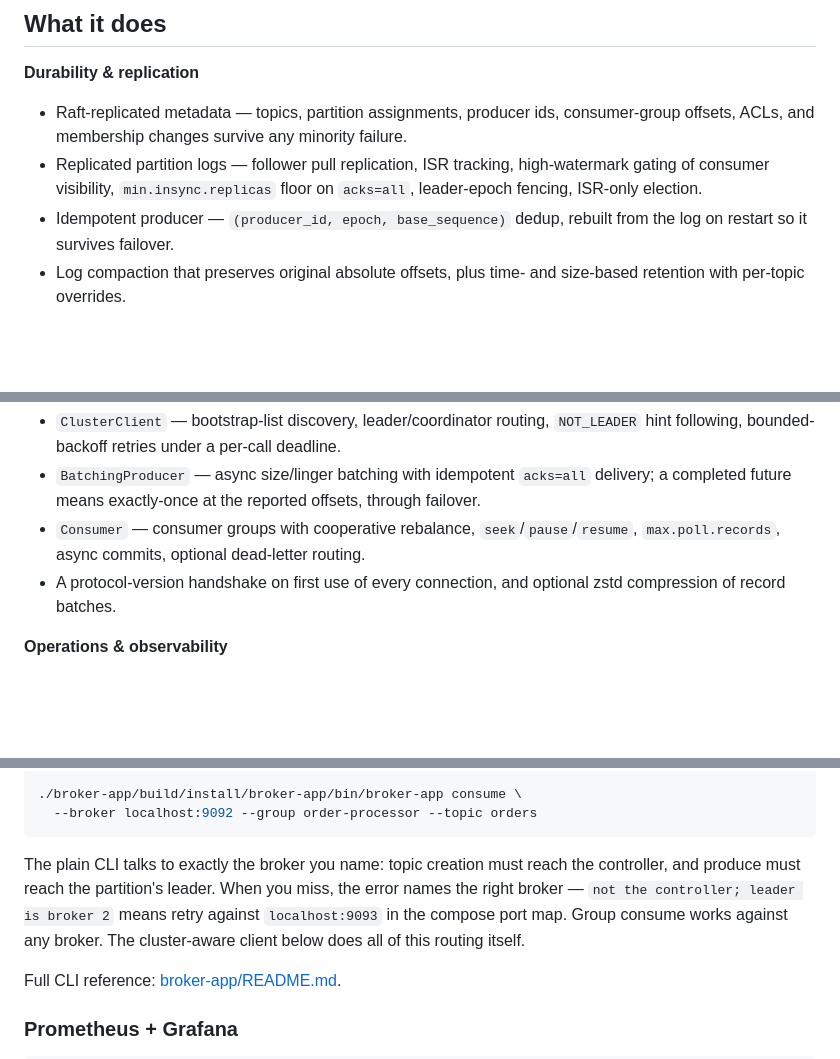
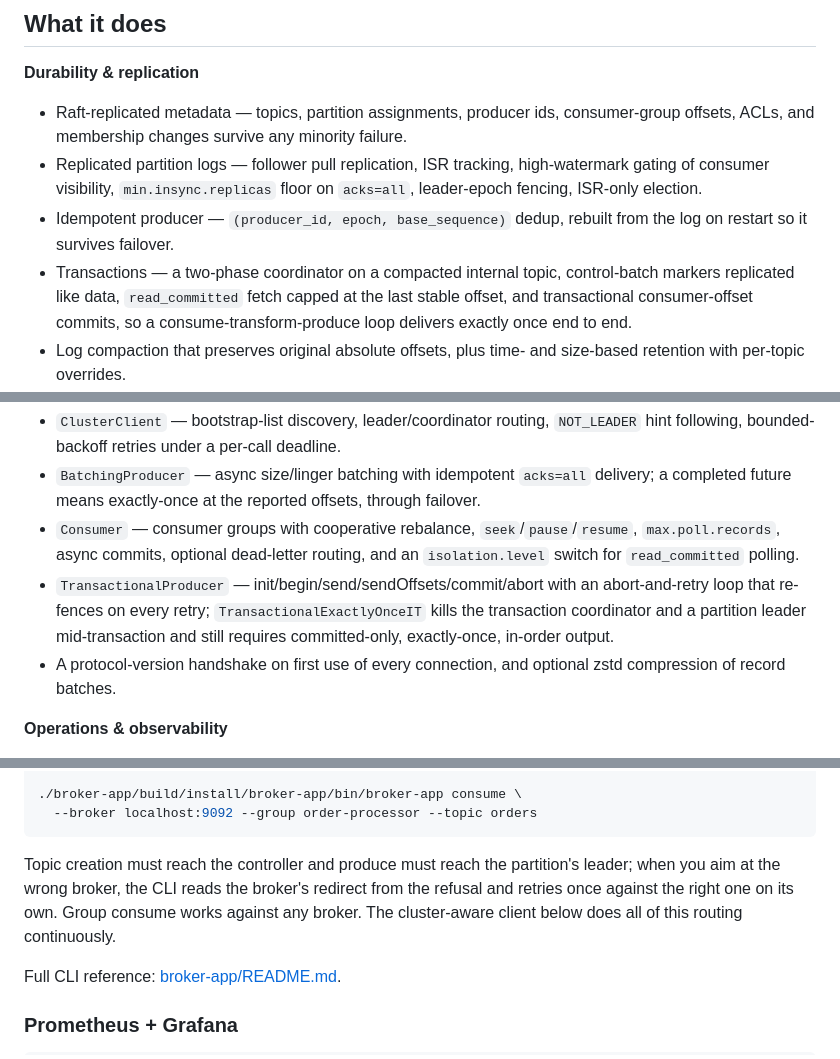
Before and after one commit to jeremainecheong/j-broker, a Markdown page: README.md, 3 parts joined by grey strips. GitHub-like rendering; blank space fills up the shorter version.

Commit message:
docs: transactions in the feature surface; CLI redial and alert notes caught up

````diff
--- a/README.md
+++ b/README.md
@@ -31,6 +31,7 @@ The success metric was never feature count — it was *being able to explain eve
 - Raft-replicated metadata — topics, partition assignments, producer ids, consumer-group offsets, ACLs, and membership changes survive any minority failure.
 - Replicated partition logs — follower pull replication, ISR tracking, high-watermark gating of consumer visibility, `min.insync.replicas` floor on `acks=all`, leader-epoch fencing, ISR-only election.
 - Idempotent producer — `(producer_id, epoch, base_sequence)` dedup, rebuilt from the log on restart so it survives failover.
+- Transactions — a two-phase coordinator on a compacted internal topic, control-batch markers replicated like data, `read_committed` fetch capped at the last stable offset, and transactional consumer-offset commits, so a consume-transform-produce loop delivers exactly once end to end.
 - Log compaction that preserves original absolute offsets, plus time- and size-based retention with per-topic overrides.
 - Storage self-protection — CRC-verified crash recovery that logs exactly what it truncates, a disk-headroom watermark that degrades produce to retriable `STORAGE_FULL` instead of filling the volume, an on-disk format marker that refuses data written by a newer broker, and cold backup/restore gated by an offline `verify-log` check.
 
@@ -53,7 +54,8 @@ The success metric was never feature count — it was *being able to explain eve
 
 - `ClusterClient` — bootstrap-list discovery, leader/coordinator routing, `NOT_LEADER` hint following, bounded-backoff retries under a per-call deadline.
 - `BatchingProducer` — async size/linger batching with idempotent `acks=all` delivery; a completed future means exactly-once at the reported offsets, through failover.
-- `Consumer` — consumer groups with cooperative rebalance, `seek`/`pause`/`resume`, `max.poll.records`, async commits, optional dead-letter routing.
+- `Consumer` — consumer groups with cooperative rebalance, `seek`/`pause`/`resume`, `max.poll.records`, async commits, optional dead-letter routing, and an `isolation.level` switch for `read_committed` polling.
+- `TransactionalProducer` — init/begin/send/sendOffsets/commit/abort with an abort-and-retry loop that re-fences on every retry; `TransactionalExactlyOnceIT` kills the transaction coordinator and a partition leader mid-transaction and still requires committed-only, exactly-once, in-order output.
 - A protocol-version handshake on first use of every connection, and optional zstd compression of record batches.
 
 **Operations & observability**
@@ -138,7 +140,7 @@ echo -e "o-1\no-2\no-3" | ./broker-app/build/install/broker-app/bin/broker-app \
   --broker localhost:9092 --group order-processor --topic orders
 ```
 
-The plain CLI talks to exactly the broker you name: topic creation must reach the controller, and produce must reach the partition's leader. When you miss, the error names the right broker — `not the controller; leader is broker 2` means retry against `localhost:9093` in the compose port map. Group consume works against any broker. The cluster-aware client below does all of this routing itself.
+Topic creation must reach the controller and produce must reach the partition's leader; when you aim at the wrong broker, the CLI reads the broker's redirect from the refusal and retries once against the right one on its own. Group consume works against any broker. The cluster-aware client below does all of this routing continuously.
 
 Full CLI reference: [broker-app/README.md](broker-app/README.md).
 
````
Also changed, not shown: deploy/runbooks/README.md (+3 -3 lines).
